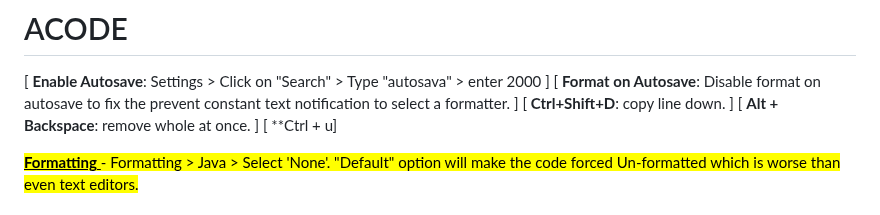
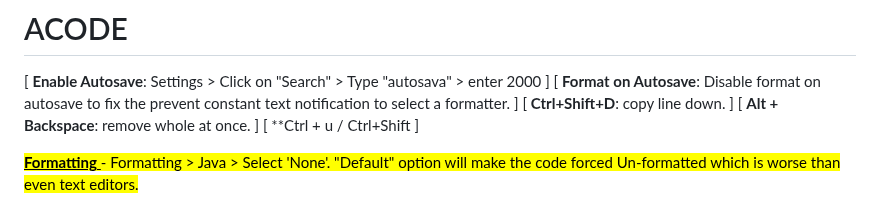
Before and after one commit to vishal273007/ui, a Markdown page: Code Editors.md, the part around the change. Rendered like a GitHub page.

```diff
--- a/Code Editors.md
+++ b/Code Editors.md
@@ -67,7 +67,7 @@
 [ **Format on Autosave**: Disable format on autosave to fix the prevent constant text notification to select a formatter. ]
 [ **Ctrl+Shift+D**: copy line down. ]
 [ **Alt + Backspace**: remove whole at once. ]
-[ **Ctrl + u]
+[ **Ctrl + u / Ctrl+Shift ]
 
 <mark> <u> **Formatting** </u> - <span style="color: red; font-weigh: bold;"> Formatting > Java > Select 'None'.</span> "Default" option will make the code forced Un-formatted which is worse than even text editors. </mark>
 
```
